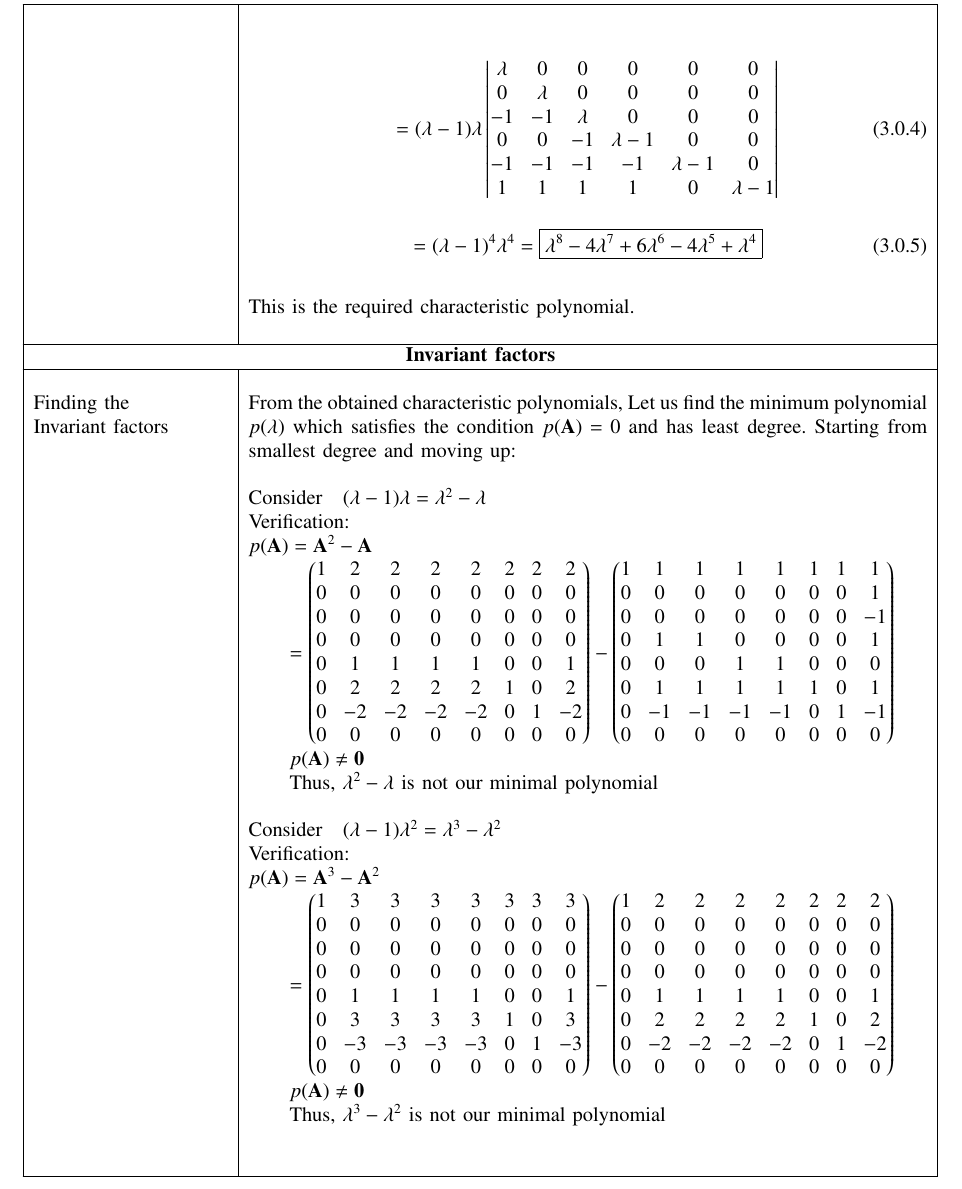
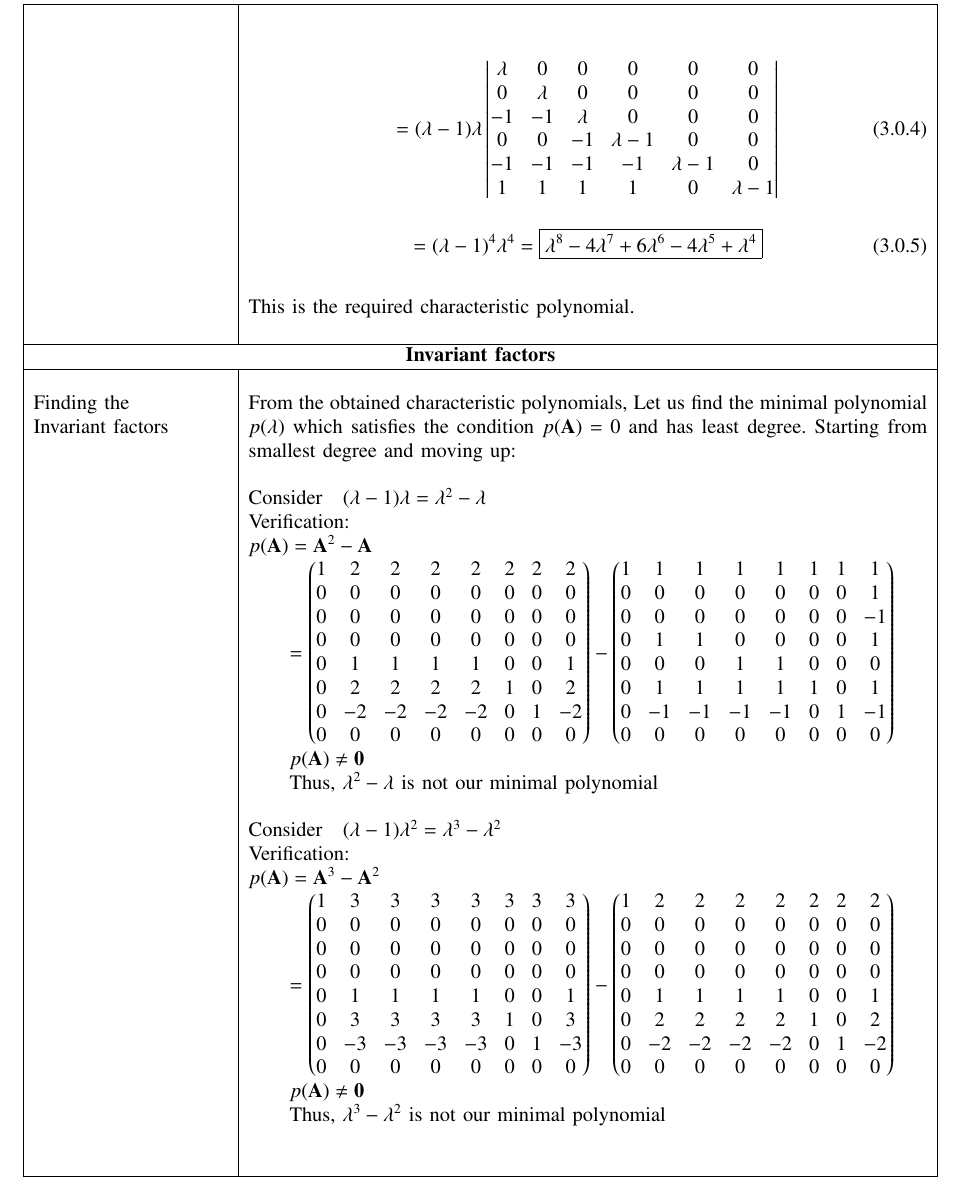
Before and after one commit to narasimha-123/Matrix-theory, a LaTeX problem sheet (Assignment12/Assignment12.tex): part of page 4 of 17, cut so that both start at the same text. Compiled offline with pdfLaTeX.

Commit message:
Add files via upload

```diff
--- a/Assignment12/Assignment12.tex
+++ b/Assignment12/Assignment12.tex
@@ -322,7 +322,7 @@ J_1 & \;     & \; \\
         \multicolumn{2}{|c|}{\textbf{Invariant factors}}\\
 		\hline
     \multirow{3}{*}{Finding the } & \\
-		& From the obtained characteristic polynomials, Let us find the minimum polynomial \\Invariant factors
+		& From the obtained characteristic polynomials, Let us find the minimal polynomial \\Invariant factors
 		&$p(\lambda)$ which satisfies the condition $p(\vec{A})=0$ and has least degree. Starting from smallest degree and moving up:\\
 		&\\
 		&Consider$ \quad(\lambda-1)\lambda = \lambda^2-\lambda$\\
```
Also changed, not shown: Assignment12/Assignment12.pdf.
